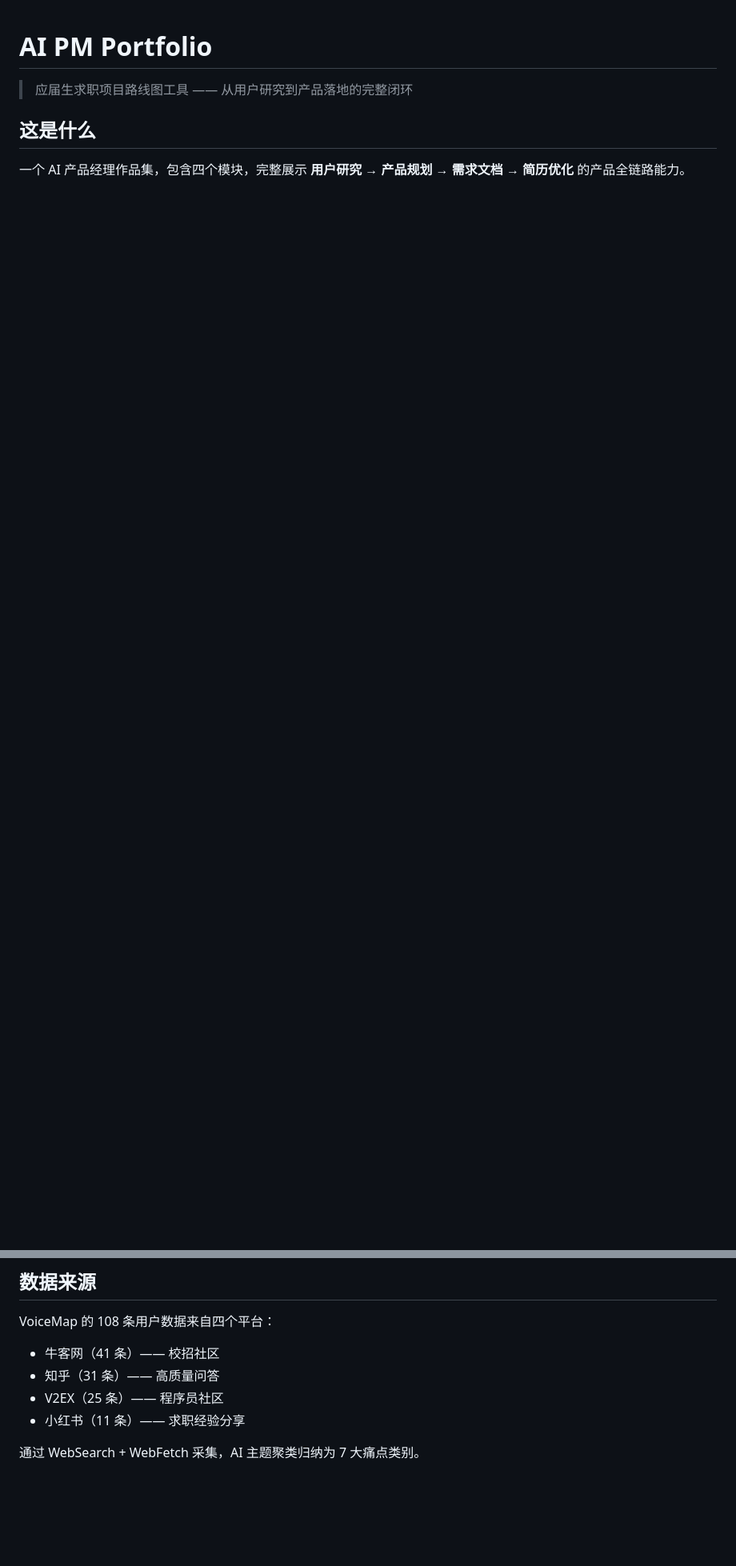
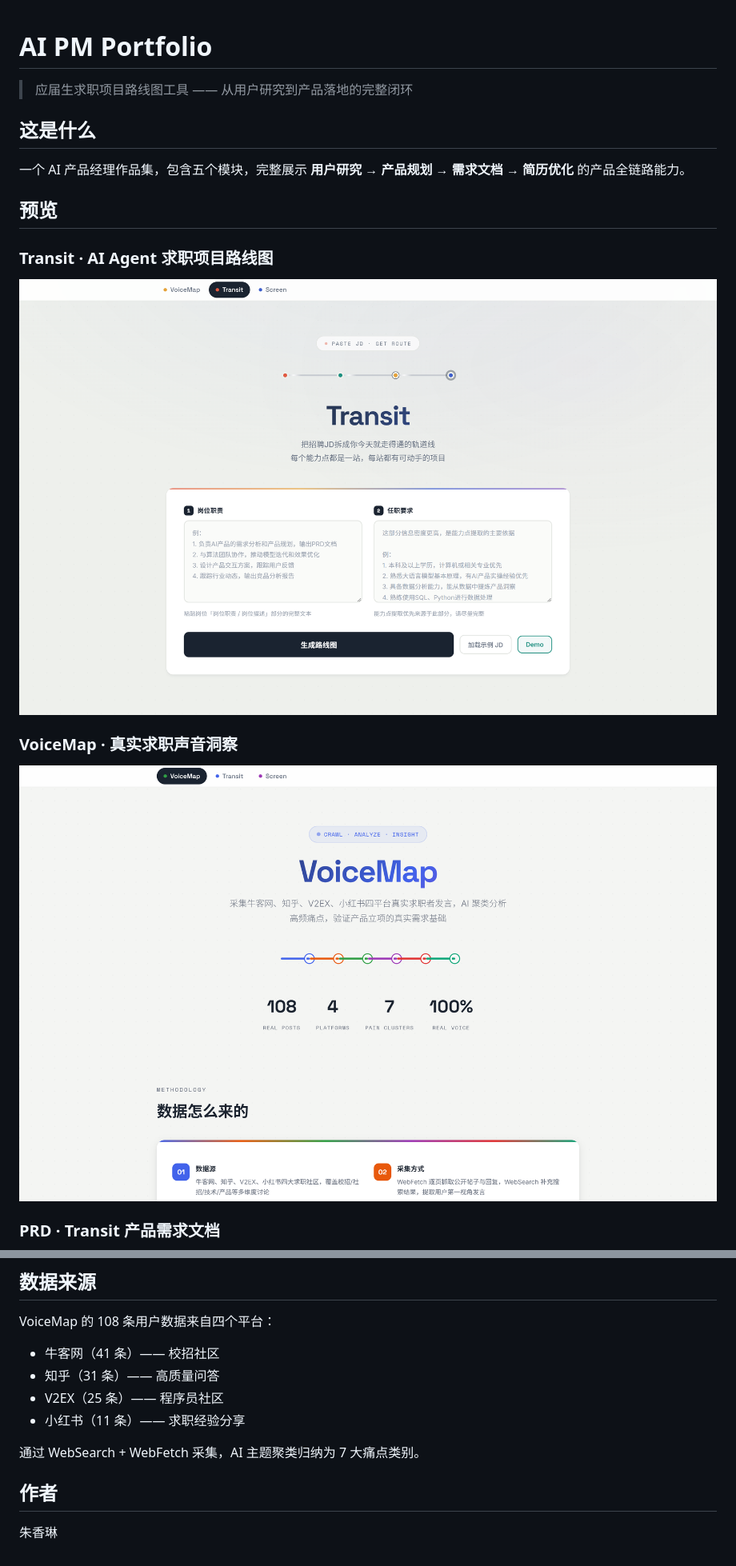
Before and after one commit to zhuxianglin1021-commits/ai-pm-portfolio, a Markdown page: README.md, 2 parts joined by grey strips. Shown at 80% size. Drawn GitHub-style; pictures changed too: screenshots/transit.png (added), screenshots/voicemap.png (added); blank space fills up the shorter version.

Commit message:
docs: README 新增五个模块预览截图

```diff
--- a/README.md
+++ b/README.md
@@ -4,4 +4,17 @@
 
 ## 这是什么
 
-一个 AI 产品经理作品集，包含四个模块，完整展示 **用户研究 → 产品规划 → 需求文档 → 简历优化** 的产品全链路能力。
+一个 AI 产品经理作品集，包含五个模块，完整展示 **用户研究 → 产品规划 → 需求文档 → 简历优化** 的产品全链路能力。
+
+## 预览
+
+### Transit · AI Agent 求职项目路线图
+
+![Transit](screenshots/transit.png)
+
+### VoiceMap · 真实求职声音洞察
+
+![VoiceMap](screenshots/voicemap.png)
+
+### PRD · Transit 产品需求文档
+
@@ -58,3 +80,7 @@ VoiceMap 的 108 条用户数据来自四个平台：
 - 小红书（11 条）—— 求职经验分享
 
 通过 WebSearch + WebFetch 采集，AI 主题聚类归纳为 7 大痛点类别。
+
+## 作者
+
+朱香琳
```
Also changed, not shown: other parts of README.md (+9 -0 lines), screenshots/prd.png (added), screenshots/presentation.png (added), screenshots/screen.png (added).
